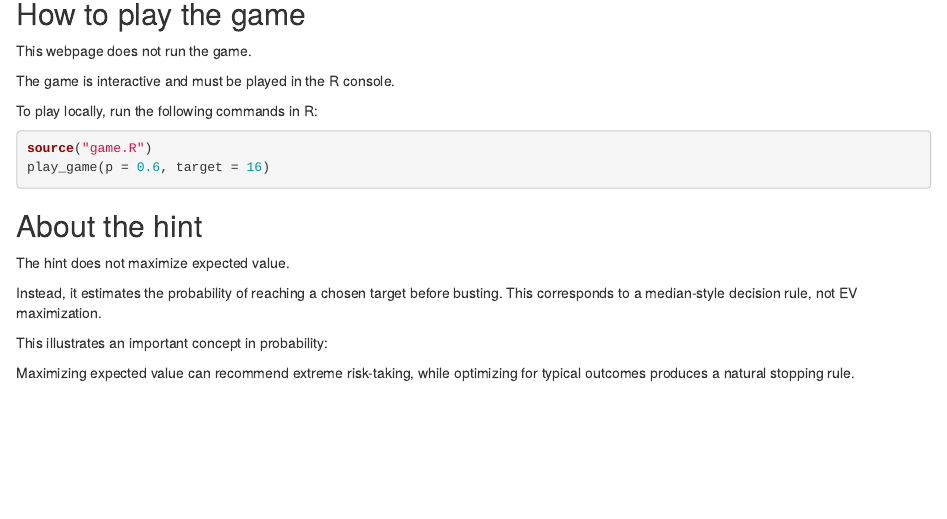
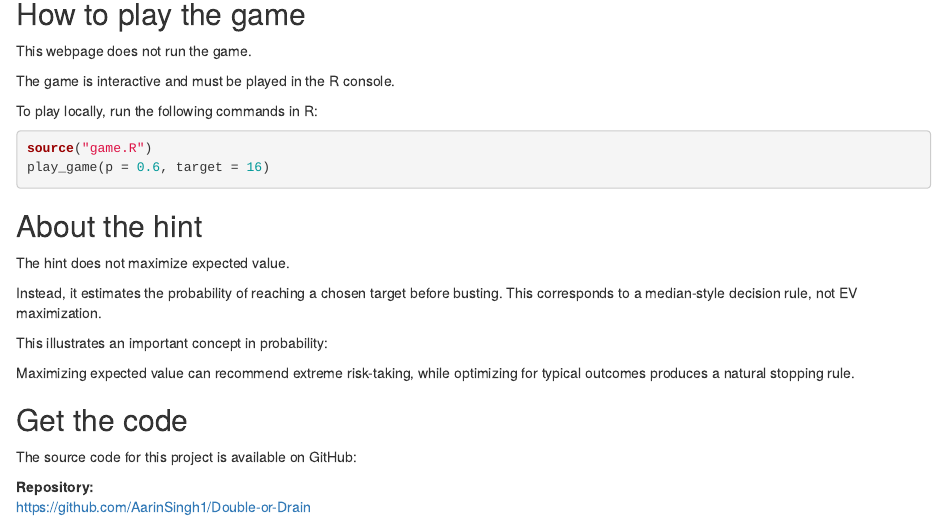
Before and after one commit to AarinSingh1/Double-or-Drain, an R Markdown document (PUBLISH_GAME.Rmd): the page in a window 1100 px wide, from 350 px down. Rendered offline with R 4.5, knitr and Pandoc, with nearby package versions.

Commit message:
Update published page

```diff
--- a/PUBLISH_GAME.Rmd
+++ b/PUBLISH_GAME.Rmd
@@ -50,3 +50,10 @@ This corresponds to a median-style decision rule, not EV maximization.
 This illustrates an important concept in probability:
 
 Maximizing expected value can recommend extreme risk-taking, while optimizing for typical outcomes produces a natural stopping rule.
+
+## Get the code
+
+The source code for this project is available on GitHub:
+
+**Repository:**
+https://github.com/AarinSingh1/Double-or-Drain
```
